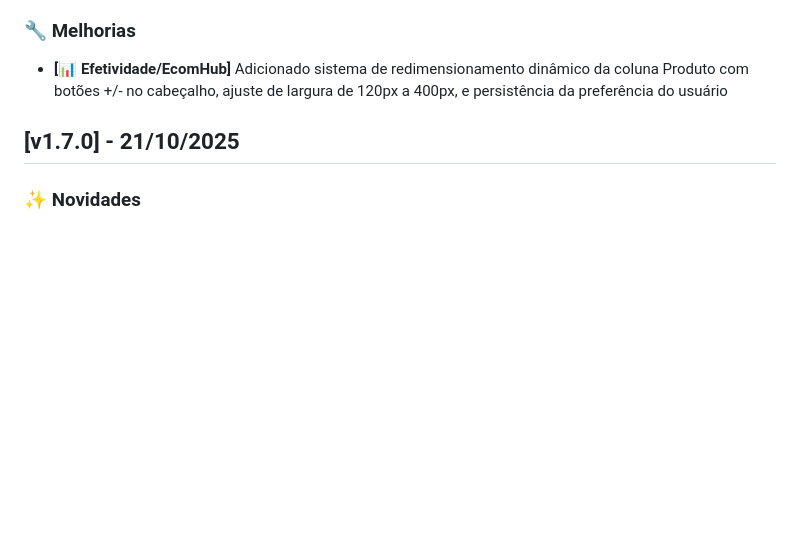
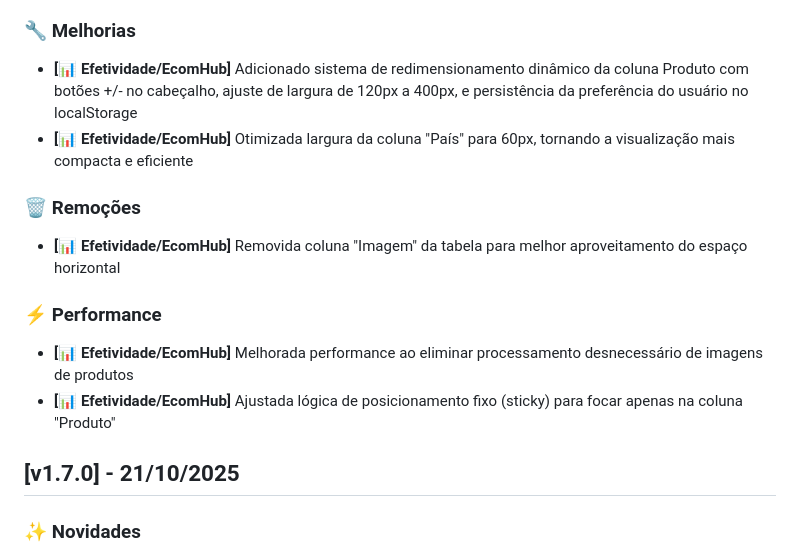
Before and after one commit to vndarlan/chegou-hub, a Markdown page: CHANGELOG.md, the part around the change. Rendered like a GitHub page; blank space fills up the shorter version.

Commit message:
docs: consolida todas melhorias do EcomhubPage na v1.7.1
- Remove versao v1.7.2 do CHANGELOG.md
- Consolida todas melhorias na v1.7.1:
  * Sistema de redimensionamento da coluna Produto
  * Otimizacao da largura da coluna Pais
  * Remocao da coluna Imagem
  * Melhorias de performance
- Atualiza README.md para v1.7.1

🤖 Generated with [Claude Code](https://claude.com/claude-code)

Co-Authored-By: Claude <noreply@anthropic.com>

```diff
--- a/CHANGELOG.md
+++ b/CHANGELOG.md
@@ -14,7 +14,17 @@ e este projeto adere ao [Versionamento Semântico](https://semver.org/lang/pt-BR
 
 ### 🔧 Melhorias
 
-- **[📊 Efetividade/EcomHub]** Adicionado sistema de redimensionamento dinâmico da coluna Produto com botões +/- no cabeçalho, ajuste de largura de 120px a 400px, e persistência da preferência do usuário
+- **[📊 Efetividade/EcomHub]** Adicionado sistema de redimensionamento dinâmico da coluna Produto com botões +/- no cabeçalho, ajuste de largura de 120px a 400px, e persistência da preferência do usuário no localStorage
+- **[📊 Efetividade/EcomHub]** Otimizada largura da coluna "País" para 60px, tornando a visualização mais compacta e eficiente
+
+### 🗑️ Remoções
+
+- **[📊 Efetividade/EcomHub]** Removida coluna "Imagem" da tabela para melhor aproveitamento do espaço horizontal
+
+### ⚡ Performance
+
+- **[📊 Efetividade/EcomHub]** Melhorada performance ao eliminar processamento desnecessário de imagens de produtos
+- **[📊 Efetividade/EcomHub]** Ajustada lógica de posicionamento fixo (sticky) para focar apenas na coluna "Produto"
 
 ## [v1.7.0] - 21/10/2025
 
```
